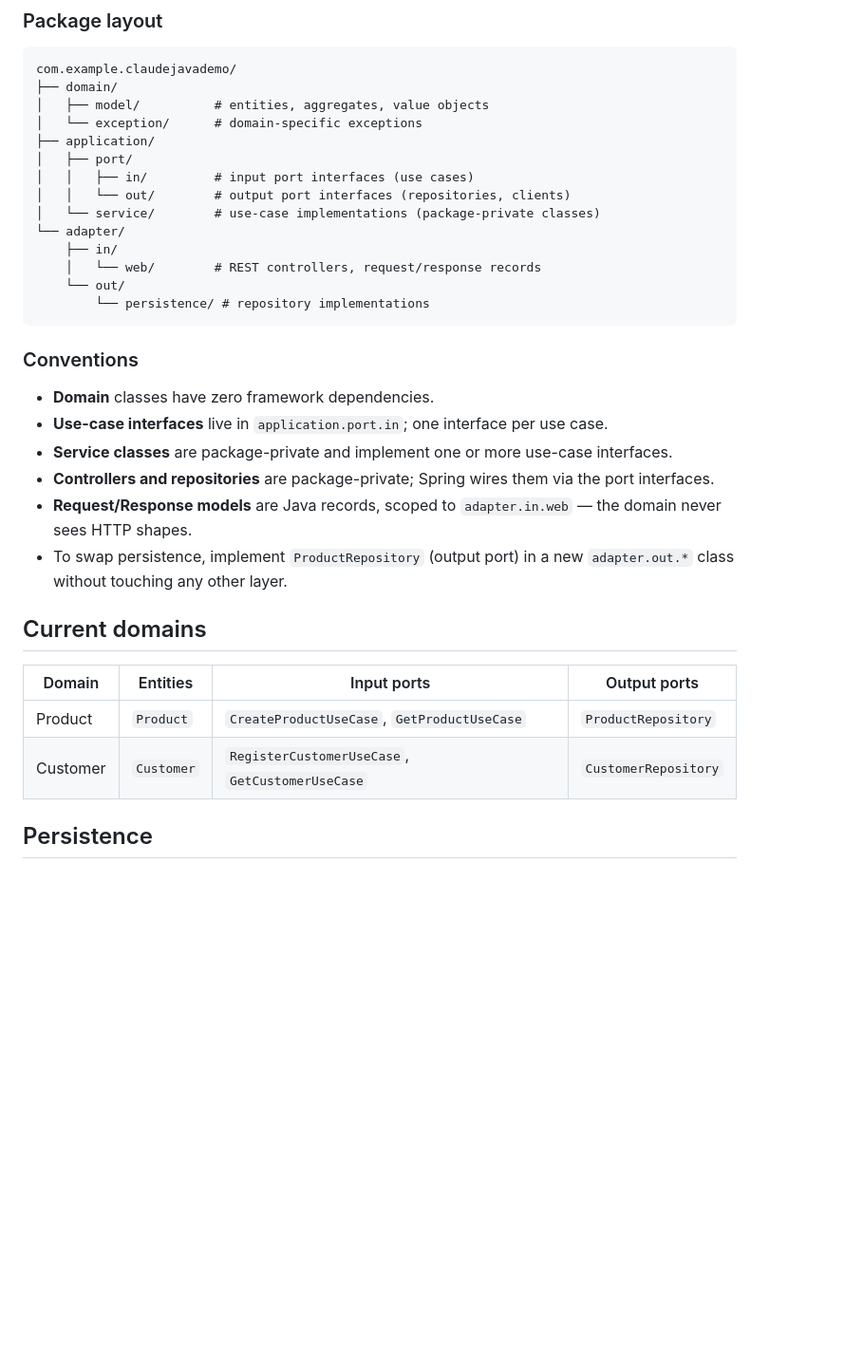
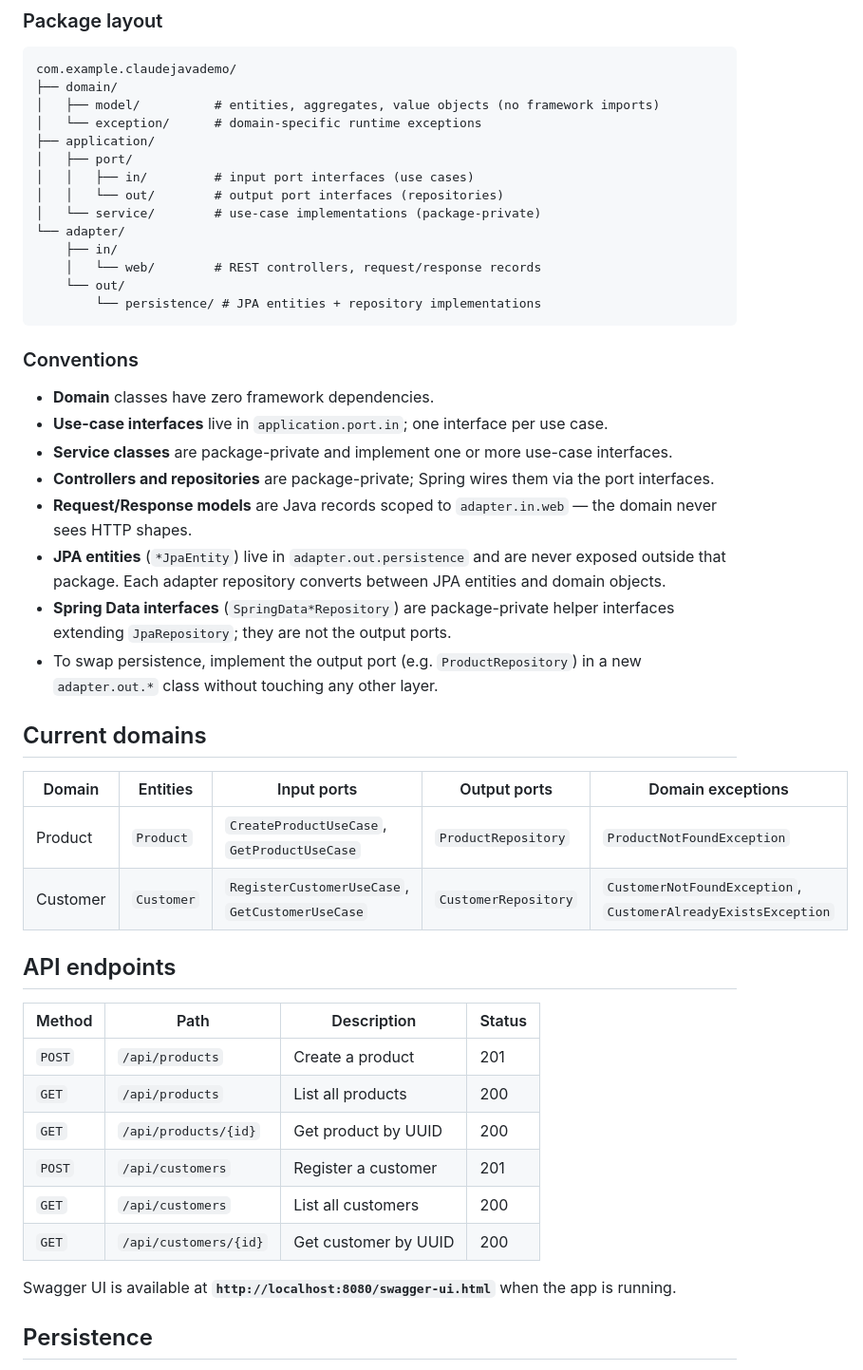
Before and after one commit to jsicree/claude-java-demo, a Markdown page: CLAUDE.md, the part around one of its changes. Shown at 95% size. GitHub-like rendering; blank space fills up the shorter version.

````diff
--- a/CLAUDE.md
+++ b/CLAUDE.md
@@ -60,18 +73,18 @@ adapter → application, domain
 ```
 com.example.claudejavademo/
 ├── domain/
-│   ├── model/          # entities, aggregates, value objects
-│   └── exception/      # domain-specific exceptions
+│   ├── model/          # entities, aggregates, value objects (no framework imports)
+│   └── exception/      # domain-specific runtime exceptions
 ├── application/
 │   ├── port/
 │   │   ├── in/         # input port interfaces (use cases)
-│   │   └── out/        # output port interfaces (repositories, clients)
-│   └── service/        # use-case implementations (package-private classes)
+│   │   └── out/        # output port interfaces (repositories)
+│   └── service/        # use-case implementations (package-private)
 └── adapter/
     ├── in/
     │   └── web/        # REST controllers, request/response records
     └── out/
-        └── persistence/ # repository implementations
+        └── persistence/ # JPA entities + repository implementations
 ```
 
 ### Conventions
@@ -80,15 +93,30 @@ com.example.claudejavademo/
 - **Use-case interfaces** live in `application.port.in`; one interface per use case.
 - **Service classes** are package-private and implement one or more use-case interfaces.
 - **Controllers and repositories** are package-private; Spring wires them via the port interfaces.
-- **Request/Response models** are Java records, scoped to `adapter.in.web` — the domain never sees HTTP shapes.
-- To swap persistence, implement `ProductRepository` (output port) in a new `adapter.out.*` class without touching any other layer.
+- **Request/Response models** are Java records scoped to `adapter.in.web` — the domain never sees HTTP shapes.
+- **JPA entities** (`*JpaEntity`) live in `adapter.out.persistence` and are never exposed outside that package. Each adapter repository converts between JPA entities and domain objects.
+- **Spring Data interfaces** (`SpringData*Repository`) are package-private helper interfaces extending `JpaRepository`; they are not the output ports.
+- To swap persistence, implement the output port (e.g. `ProductRepository`) in a new `adapter.out.*` class without touching any other layer.
 
 ## Current domains
 
-| Domain | Entities | Input ports | Output ports |
-|--------|----------|-------------|--------------|
-| Product | `Product` | `CreateProductUseCase`, `GetProductUseCase` | `ProductRepository` |
-| Customer | `Customer` | `RegisterCustomerUseCase`, `GetCustomerUseCase` | `CustomerRepository` |
+| Domain | Entities | Input ports | Output ports | Domain exceptions |
+|--------|----------|-------------|--------------|-------------------|
+| Product | `Product` | `CreateProductUseCase`, `GetProductUseCase` | `ProductRepository` | `ProductNotFoundException` |
+| Customer | `Customer` | `RegisterCustomerUseCase`, `GetCustomerUseCase` | `CustomerRepository` | `CustomerNotFoundException`, `CustomerAlreadyExistsException` |
+
+## API endpoints
+
+| Method | Path | Description | Status |
+|--------|------|-------------|--------|
+| `POST` | `/api/products` | Create a product | 201 |
+| `GET` | `/api/products` | List all products | 200 |
+| `GET` | `/api/products/{id}` | Get product by UUID | 200 |
+| `POST` | `/api/customers` | Register a customer | 201 |
+| `GET` | `/api/customers` | List all customers | 200 |
+| `GET` | `/api/customers/{id}` | Get customer by UUID | 200 |
+
+Swagger UI is available at **`http://localhost:8080/swagger-ui.html`** when the app is running.
 
 ## Persistence
 
````
Also changed, not shown: other parts of CLAUDE.md (+66 -8 lines).
